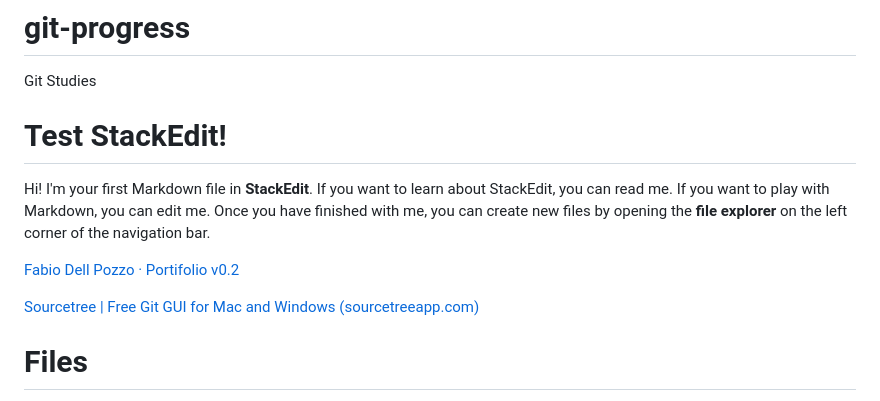
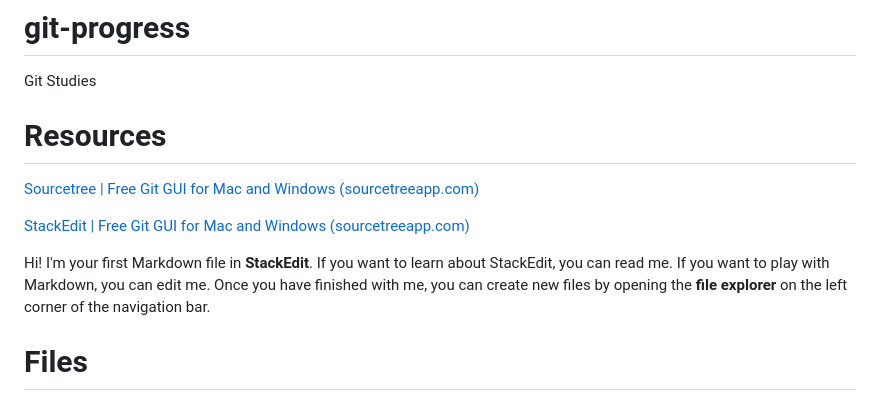
Before and after one commit to fabiodellpozzo/git-progress, a Markdown page: README.md, the part around the change. Drawn GitHub-style.

```diff
--- a/README.md
+++ b/README.md
@@ -1,12 +1,18 @@
 # git-progress
 Git Studies
-# Test StackEdit!
+
+# Resources
+
+[Sourcetree | Free Git GUI for Mac and Windows (sourcetreeapp.com)](https://www.sourcetreeapp.com/)
+
+[StackEdit | Free Git GUI for Mac and Windows (sourcetreeapp.com)]([https://www.sourcetreeapp.com/](https://stackedit.io))
+
+
+
 
 Hi! I'm your first Markdown file in **StackEdit**. If you want to learn about StackEdit, you can read me. If you want to play with Markdown, you can edit me. Once you have finished with me, you can create new files by opening the **file explorer** on the left corner of the navigation bar.
 
-[Fabio Dell Pozzo · Portifolio v0.2](https://fabiodellpozzo.com.br/)
 
-[Sourcetree | Free Git GUI for Mac and Windows (sourcetreeapp.com)](https://www.sourcetreeapp.com/)
 
 
 # Files
```
